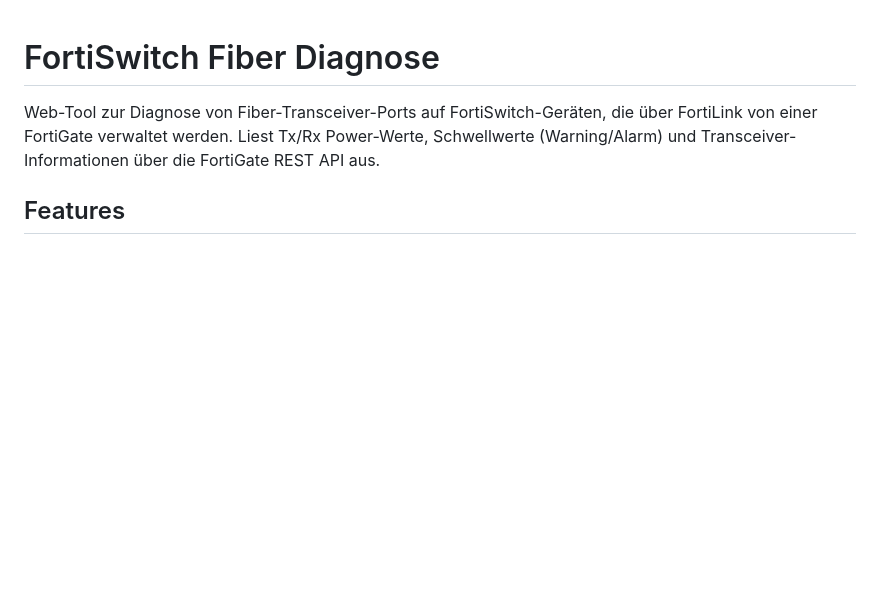
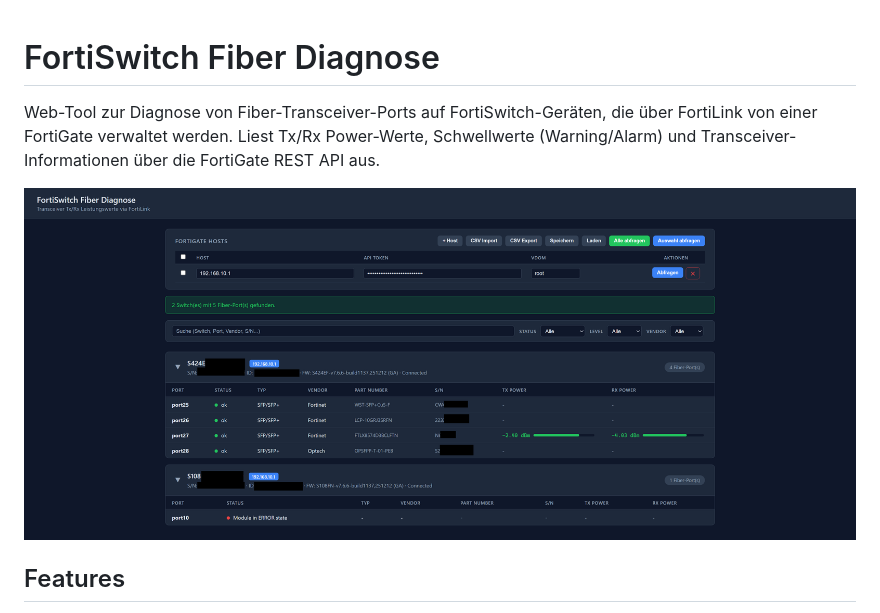
Before and after one commit to xozy22/fgt-fsw-fiber-diagnose, a Markdown page: README.md, the part around the change. Rendered like a GitHub page; pictures changed too: docs/screenshot.png (added); blank space fills up the shorter version.

Commit message:
Add screenshot to README
Co-Authored-By: Claude Opus 4.6 <noreply@anthropic.com>

```diff
--- a/README.md
+++ b/README.md
@@ -1,6 +1,8 @@
 # FortiSwitch Fiber Diagnose
 
 Web-Tool zur Diagnose von Fiber-Transceiver-Ports auf FortiSwitch-Geräten, die über FortiLink von einer FortiGate verwaltet werden. Liest Tx/Rx Power-Werte, Schwellwerte (Warning/Alarm) und Transceiver-Informationen über die FortiGate REST API aus.
+
+![Screenshot](docs/screenshot.png)
 
 ## Features
 
```
